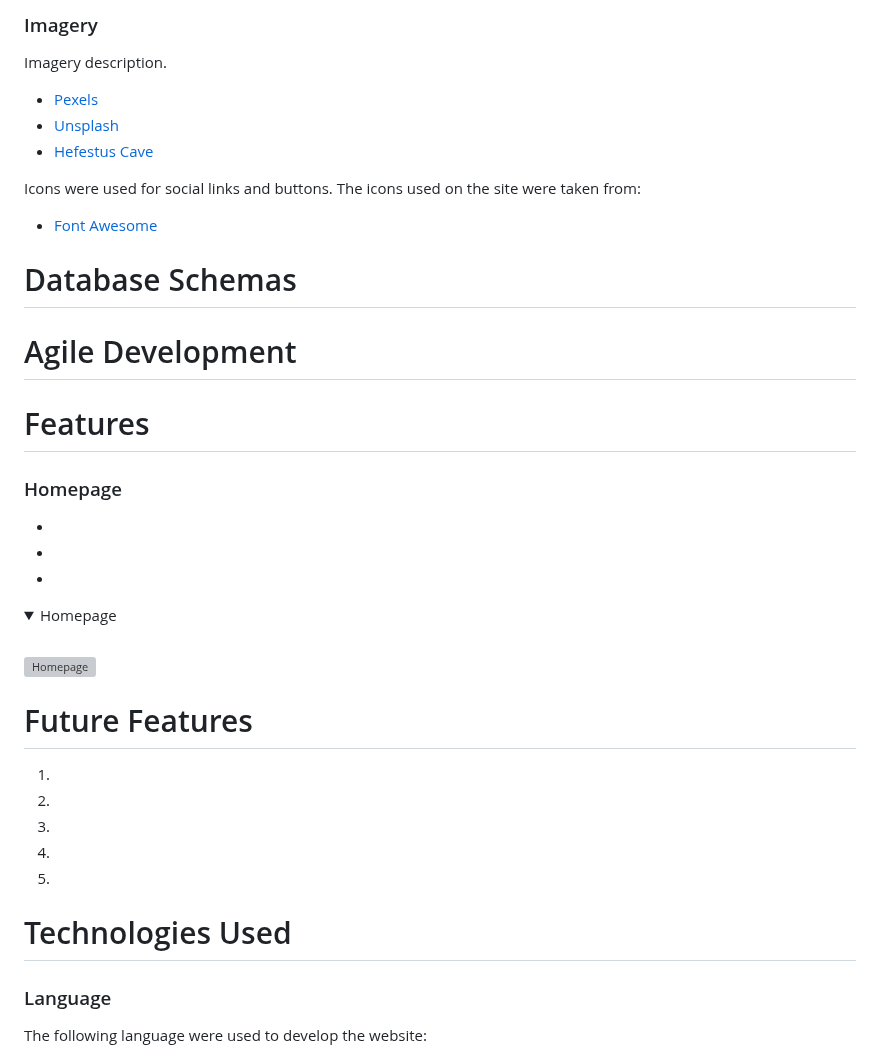
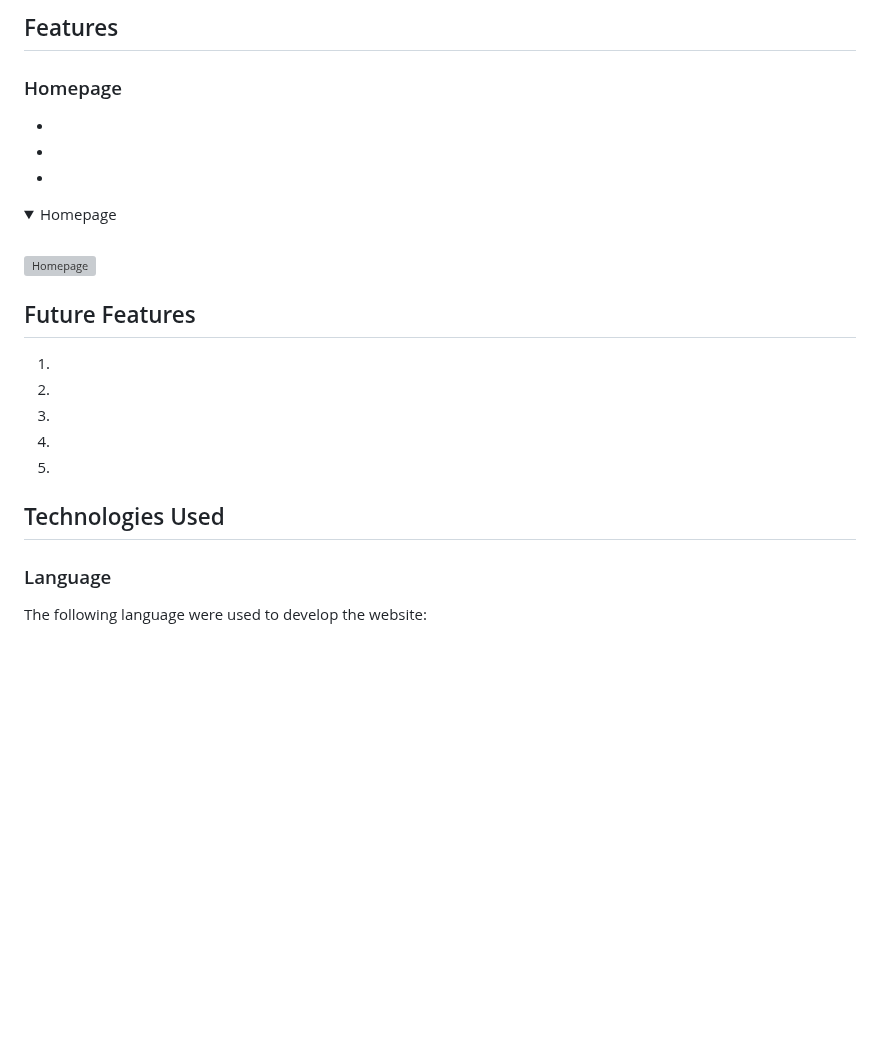
Before and after one commit to tinobragaa/hefestus-cave, a Markdown page: README.md, the part around one of its changes. Drawn GitHub-style; folded sections open; blank space fills up the shorter version; grey boxes are pictures that could not be loaded.

```diff
--- a/README.md
+++ b/README.md
@@ -58,20 +88,4 @@ Colour description.
-### Imagery
-
-Imagery description.
-
-* [Pexels](https://www.pexels.com/)
-* [Unsplash](https://unsplash.com/)
-* [Hefestus Cave](https://www.instagram.com/hefestuscave/)
-
-Icons were used for social links and buttons. The icons used on the site were taken from:
-
-* [Font Awesome](https://fontawesome.com/)
-
-# Database Schemas
-
-# Agile Development
-
-# Features
+## Features
 
 ### Homepage
 -
@@ -85,7 +99,7 @@ Icons were used for social links and buttons. The icons used on the site were ta
 
 </details>
 
-# Future Features
+## Future Features
 
 1.
 2.
@@ -93,7 +107,7 @@ Icons were used for social links and buttons. The icons used on the site were ta
 4.
 5.
 
-# Technologies Used
+## Technologies Used
 
 ### Language
 The following language were used to develop the website:
```
Also changed, not shown: other parts of README.md (+64 -36 lines).
